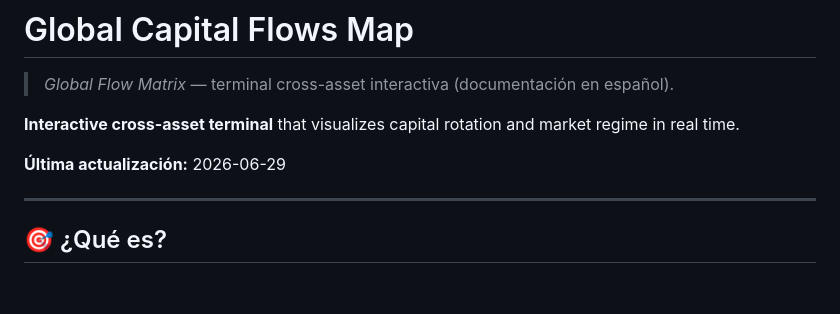
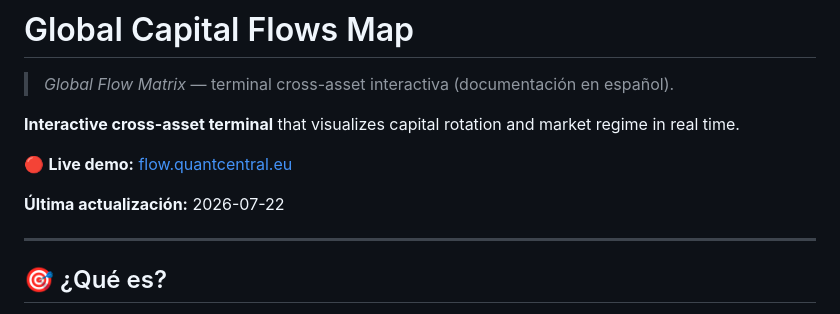
Before and after one commit to leabergero/global-capital-flows-map, a Markdown page: README.md, the part around the change. GitHub-like rendering; blank space fills up the shorter version.

```diff
--- a/README.md
+++ b/README.md
@@ -4,7 +4,9 @@
 
 **Interactive cross-asset terminal** that visualizes capital rotation and market regime in real time.
 
-**Última actualización:** 2026-06-29
+🔴 **Live demo:** [flow.quantcentral.eu](https://flow.quantcentral.eu)
+
+**Última actualización:** 2026-07-22
 
 ---
 
```
Also changed, not shown: CLAUDE.md (+22 -2 lines).
